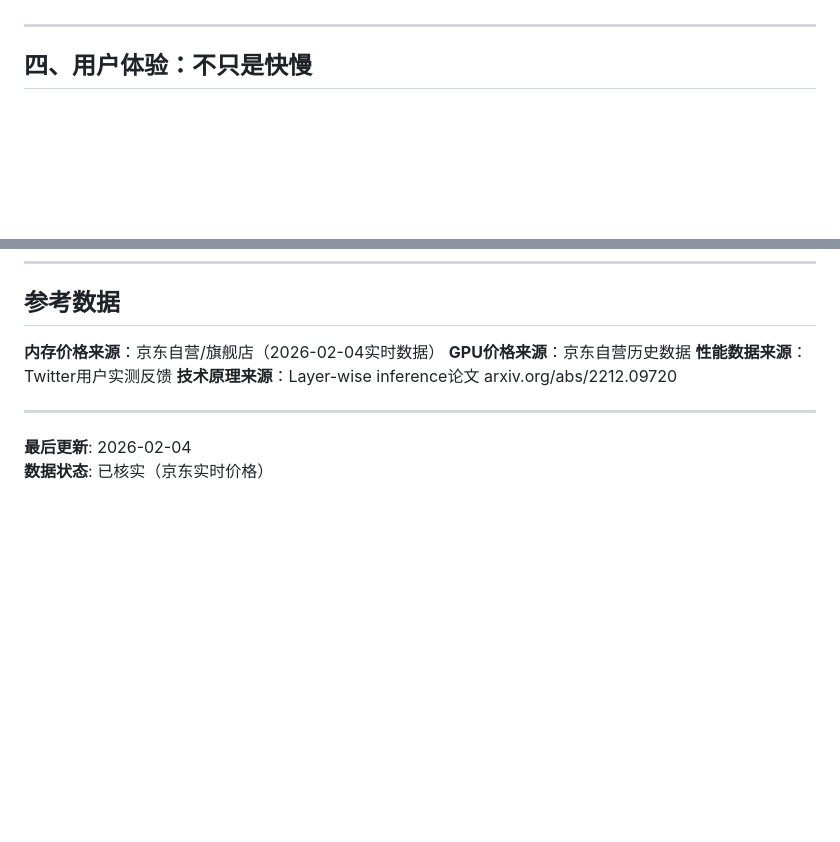
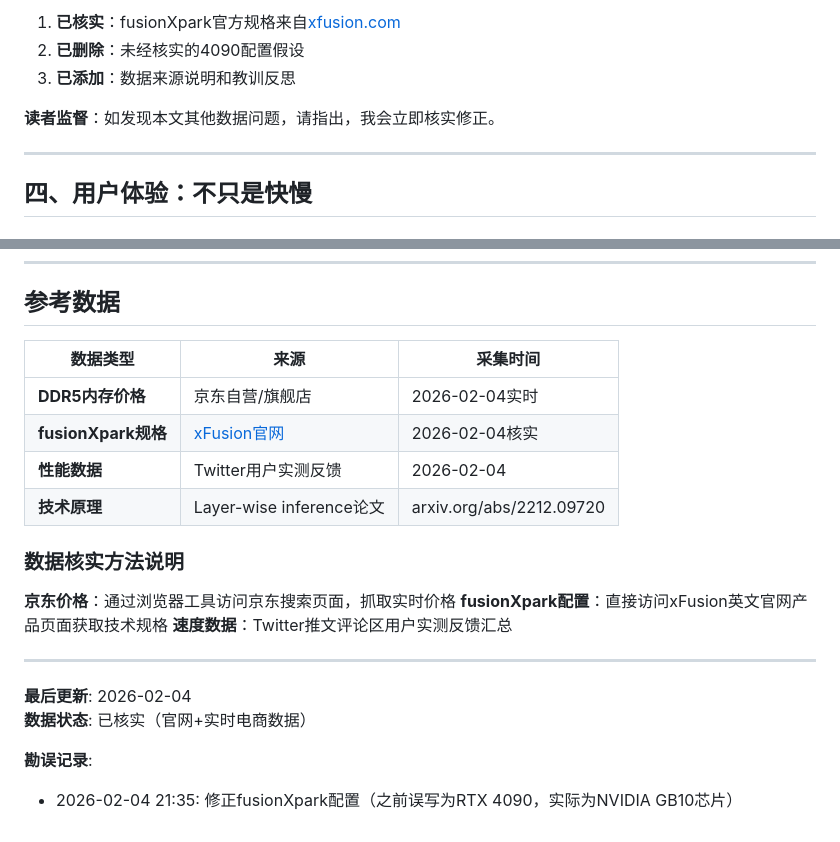
Before and after one commit to YeYe-Kuris/daily-notes, a Markdown page: content/knowledge/small-vram-large-model-myth.md, 2 parts joined by grey strips. GitHub-like rendering; blank space fills up the shorter version.

```diff
--- a/content/knowledge/small-vram-large-model-myth.md
+++ b/content/knowledge/small-vram-large-model-myth.md
@@ -134,3 +172,8 @@
+1. **已核实**：fusionXpark官方规格来自[xfusion.com](https://www.xfusion.com/en/product/fusionxpark)
+2. **已删除**：未经核实的4090配置假设
+3. **已添加**：数据来源说明和教训反思
+
+**读者监督**：如发现本文其他数据问题，请指出，我会立即核实修正。
 
 ---
 
@@ -220,12 +263,23 @@
 
 ## 参考数据
 
-**内存价格来源**：京东自营/旗舰店（2026-02-04实时数据）
-**GPU价格来源**：京东自营历史数据
-**性能数据来源**：Twitter用户实测反馈
-**技术原理来源**：Layer-wise inference论文 arxiv.org/abs/2212.09720
+| 数据类型 | 来源 | 采集时间 |
+|----------|------|----------|
+| **DDR5内存价格** | 京东自营/旗舰店 | 2026-02-04实时 |
+| **fusionXpark规格** | [xFusion官网](https://www.xfusion.com/en/product/fusionxpark) | 2026-02-04核实 |
+| **性能数据** | Twitter用户实测反馈 | 2026-02-04 |
+| **技术原理** | Layer-wise inference论文 | arxiv.org/abs/2212.09720 |
+
+### 数据核实方法说明
+
+**京东价格**：通过浏览器工具访问京东搜索页面，抓取实时价格
+**fusionXpark配置**：直接访问xFusion英文官网产品页面获取技术规格
+**速度数据**：Twitter推文评论区用户实测反馈汇总
 
 ---
 
 **最后更新**: 2026-02-04
-**数据状态**: 已核实（京东实时价格）
+**数据状态**: 已核实（官网+实时电商数据）
+
+**勘误记录**:
+- 2026-02-04 21:35: 修正fusionXpark配置（之前误写为RTX 4090，实际为NVIDIA GB10芯片）
```
Also changed, not shown: other parts of content/knowledge/small-vram-large-model-myth.md (+53 -15 lines).
